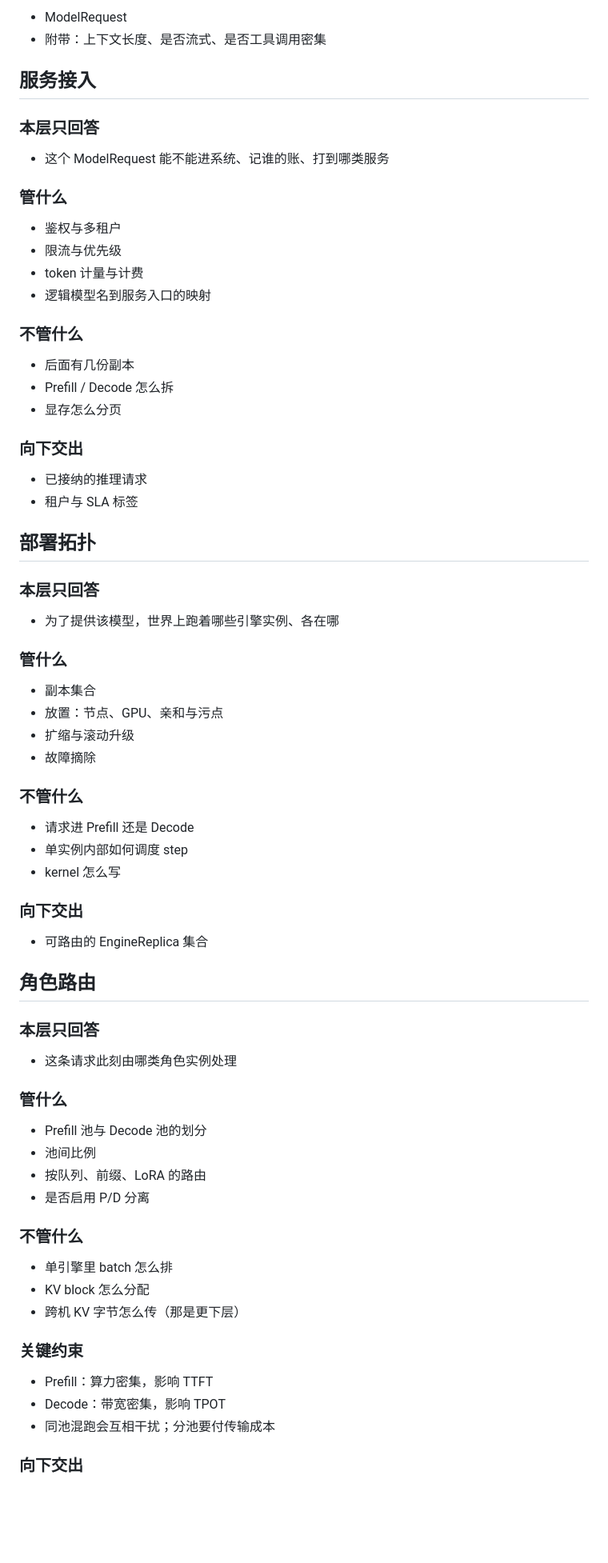
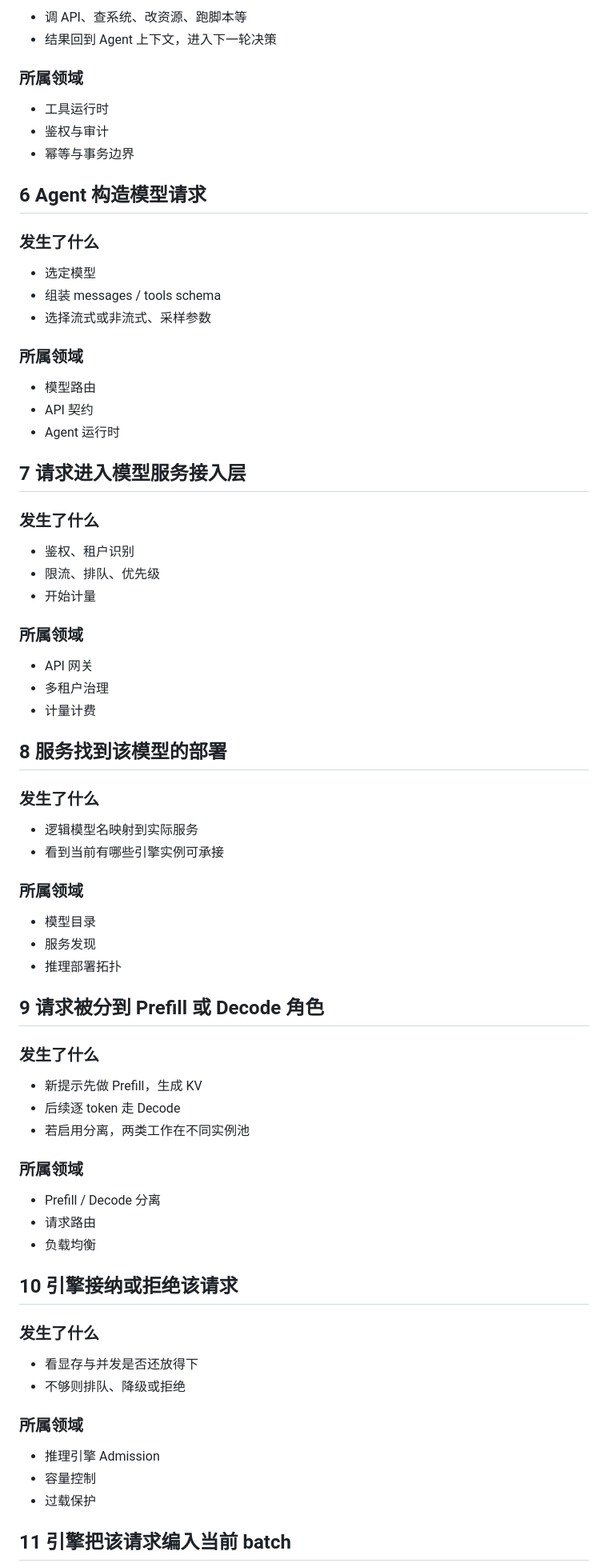
Before and after one commit to lmtsunshine/knowledge-mindmap, a Markdown page: [20260930]agent-to-gpu-knowledge-stack-mindmap.md, the part around one of its changes. Shown at 80% size. Drawn GitHub-style; blank space fills up the shorter version.

```diff
--- a/[20260930]agent-to-gpu-knowledge-stack-mindmap.md
+++ b/[20260930]agent-to-gpu-knowledge-stack-mindmap.md
@@ -76,78 +67,80 @@
 
-- ModelRequest
-- 附带：上下文长度、是否流式、是否工具调用密集
+- 调 API、查系统、改资源、跑脚本等
+- 结果回到 Agent 上下文，进入下一轮决策
 
-## 服务接入
+### 所属领域
 
-### 本层只回答
+- 工具运行时
+- 鉴权与审计
+- 幂等与事务边界
 
-- 这个 ModelRequest 能不能进系统、记谁的账、打到哪类服务
+## 6 Agent 构造模型请求
 
-### 管什么
+### 发生了什么
 
-- 鉴权与多租户
-- 限流与优先级
-- token 计量与计费
-- 逻辑模型名到服务入口的映射
+- 选定模型
+- 组装 messages / tools schema
+- 选择流式或非流式、采样参数
 
-### 不管什么
+### 所属领域
 
-- 后面有几份副本
-- Prefill / Decode 怎么拆
-- 显存怎么分页
+- 模型路由
+- API 契约
+- Agent 运行时
 
-### 向下交出
+## 7 请求进入模型服务接入层
 
-- 已接纳的推理请求
-- 租户与 SLA 标签
+### 发生了什么
 
-## 部署拓扑
+- 鉴权、租户识别
+- 限流、排队、优先级
+- 开始计量
 
-### 本层只回答
+### 所属领域
 
-- 为了提供该模型，世界上跑着哪些引擎实例、各在哪
+- API 网关
+- 多租户治理
+- 计量计费
 
-### 管什么
+## 8 服务找到该模型的部署
 
-- 副本集合
-- 放置：节点、GPU、亲和与污点
-- 扩缩与滚动升级
-- 故障摘除
+### 发生了什么
 
-### 不管什么
+- 逻辑模型名映射到实际服务
+- 看到当前有哪些引擎实例可承接
 
-- 请求进 Prefill 还是 Decode
-- 单实例内部如何调度 step
-- kernel 怎么写
+### 所属领域
 
-### 向下交出
+- 模型目录
+- 服务发现
+- 推理部署拓扑
 
-- 可路由的 EngineReplica 集合
+## 9 请求被分到 Prefill 或 Decode 角色
 
-## 角色路由
+### 发生了什么
 
-### 本层只回答
+- 新提示先做 Prefill，生成 KV
+- 后续逐 token 走 Decode
+- 若启用分离，两类工作在不同实例池
 
-- 这条请求此刻由哪类角色实例处理
+### 所属领域
 
-### 管什么
+- Prefill / Decode 分离
+- 请求路由
+- 负载均衡
 
-- Prefill 池与 Decode 池的划分
-- 池间比例
-- 按队列、前缀、LoRA 的路由
-- 是否启用 P/D 分离
+## 10 引擎接纳或拒绝该请求
 
-### 不管什么
+### 发生了什么
 
-- 单引擎里 batch 怎么排
-- KV block 怎么分配
-- 跨机 KV 字节怎么传（那是更下层）
+- 看显存与并发是否还放得下
+- 不够则排队、降级或拒绝
 
-### 关键约束
+### 所属领域
 
-- Prefill：算力密集，影响 TTFT
-- Decode：带宽密集，影响 TPOT
-- 同池混跑会互相干扰；分池要付传输成本
+- 推理引擎 Admission
+- 容量控制
+- 过载保护
 
-### 向下交出
+## 11 引擎把该请求编入当前 batch
 
```
Also changed, not shown: other parts of [20260930]agent-to-gpu-knowledge-stack-mindmap.md (+148 -250 lines).
